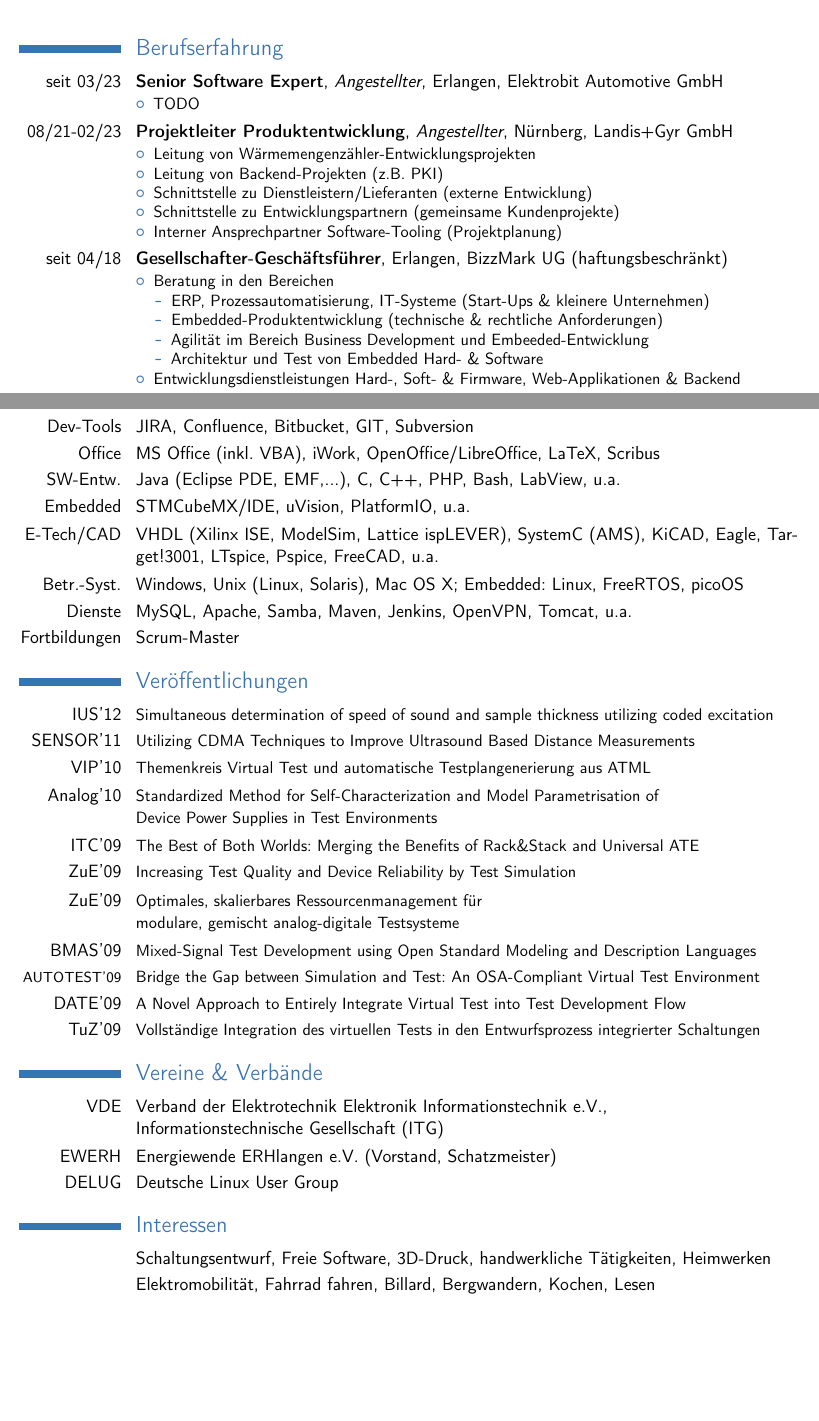
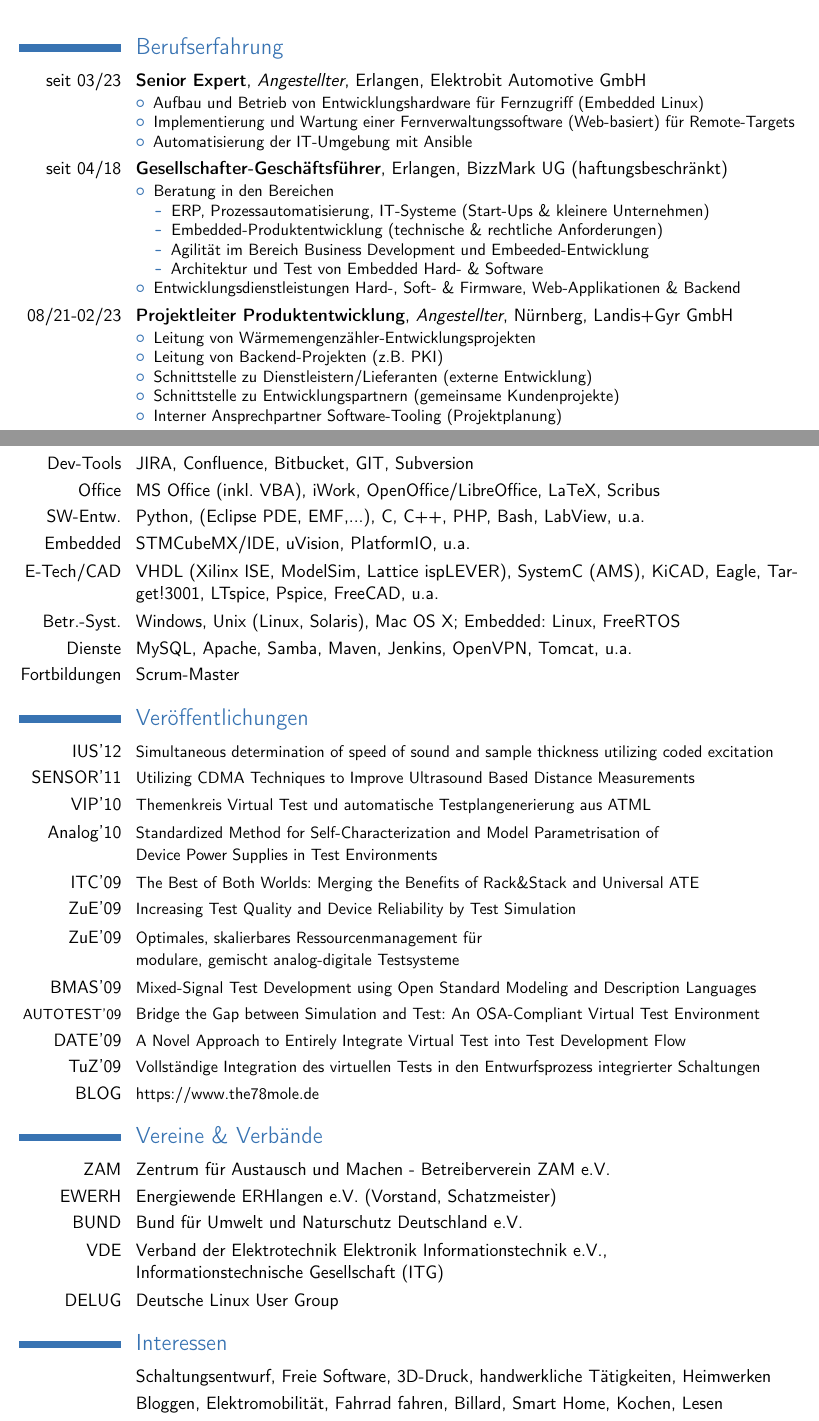
Before and after one commit to the78mole/cv, a LaTeX CV (Lebenslauf.tex): two parts of pages 1 and 5 of 5, joined at a grey line, cut so that both start at the same text, the shorter picture padded with empty space. Compiled offline with pdfLaTeX.

Commit message:
Fixed typo und update des Bilds

```diff
--- a/Lebenslauf.tex
+++ b/Lebenslauf.tex
@@ -38,7 +38,7 @@
 \email{glaser@chaintronics.com}                      % optional, remove the line if not wanted
 %\homepage{homepage (optional)}                % optional, remove the line if not wanted
 \extrainfo{geb. 20.12.1978, Werneck} % optional, remove the line if not wanted
-\photo[140pt]{Bewerbungsbild_zugeschnitten}                         % '64pt' is the height the picture must be resized to and 'picture' is the name of the picture file; optional, remove the line if not wanted
+\photo[140pt]{daniel-profil}                         % '64pt' is the height the picture must be resized to and 'picture' is the name of the picture file; optional, remove the line if not wanted
 %\quote{Some quote (optional)}                 % optional, remove the line if not wanted
 
 % to show numerical labels in the bibliography; only useful if you make citations in your resume
@@ -59,27 +59,15 @@
 
 \section{Berufserfahrung}
 
-\cventry{seit 03/23}{Senior Software Expert}{Angestellter}{Erlangen}{Elektrobit Automotive GmbH}%
-{
-\begin{itemize}
-	\item TODO
-\end{itemize}
-}
-
-\cventry{08/21-02/23}{Projektleiter Produktentwicklung}{Angestellter}{Nürnberg}{Landis+Gyr GmbH}%
-{
-\begin{itemize}
-	\item Leitung von Wärmemengenzähler-Entwicklungsprojekten
-	\item Leitung von Backend-Projekten (z.B. PKI)
-	\item Schnittstelle zu Dienstleistern/Lieferanten (externe Entwicklung)
-	\item Schnittstelle zu Entwicklungspartnern (gemeinsame Kundenprojekte)
-	\item Interner Ansprechpartner Software-Tooling (Projektplanung)
-\end{itemize}
-}
+\cventry{seit 03/23}{Senior Expert}{Angestellter}{Erlangen}{Elektrobit Automotive GmbH}%
+{\begin{itemize}
+	\item Aufbau und Betrieb von Entwicklungshardware für Fernzugriff (Embedded Linux)
+	\item Implementierung und Wartung einer Fernverwaltungssoftware (Web-basiert) für Remote-Targets
+	\item Automatisierung der IT-Umgebung mit Ansible
+\end{itemize}}
 
 \cventry{seit 04/18}{Gesellschafter-Geschäftsführer}{}{Erlangen}{BizzMark UG (haftungsbeschränkt)}%
-{
-\begin{itemize}
+{\begin{itemize}
 	\item Beratung in den Bereichen
 	\begin{itemize}
 		\item ERP, Prozessautomatisierung, IT-Systeme (Start-Ups \& kleinere Unternehmen)
@@ -88,10 +76,16 @@
 		\item Architektur und Test von Embedded Hard- \& Software
 	\end{itemize}
 	\item Entwicklungsdienstleistungen Hard-, Soft- \& Firmware, Web-Applikationen \& Backend
-\end{itemize}
-}
+\end{itemize}}
 
-
+\cventry{08/21-02/23}{Projektleiter Produktentwicklung}{Angestellter}{Nürnberg}{Landis+Gyr GmbH}%
+{\begin{itemize}
+	\item Leitung von Wärmemengenzähler-Entwicklungsprojekten
+	\item Leitung von Backend-Projekten (z.B. PKI)
+	\item Schnittstelle zu Dienstleistern/Lieferanten (externe Entwicklung)
+	\item Schnittstelle zu Entwicklungspartnern (gemeinsame Kundenprojekte)
+	\item Interner Ansprechpartner Software-Tooling (Projektplanung)
+\end{itemize}}
 
 \cventry{05/18--07/21}{Teamleiter \& Embeddedentwickler}{Angestellter}{Fürth}{Dommel GmbH}%
 {\begin{itemize}
@@ -273,10 +266,10 @@
 \section{EDV-Kenntnisse}
 \cvline{Dev-Tools}{JIRA, Confluence, Bitbucket, GIT, Subversion}
 \cvline{Office}{MS Office (inkl. VBA), iWork, OpenOffice/LibreOffice, LaTeX, Scribus}
-\cvline{SW-Entw.}{Java (Eclipse PDE, EMF,...), C, C++, PHP, Bash, LabView, u.a.}
+\cvline{SW-Entw.}{Python, (Eclipse PDE, EMF,...), C, C++, PHP, Bash, LabView, u.a.}
 \cvline{Embedded}{STMCubeMX/IDE, uVision, PlatformIO, u.a.}
 \cvline{E-Tech/CAD}{VHDL (Xilinx ISE, ModelSim, Lattice ispLEVER), SystemC (AMS), KiCAD, Eagle, Target!3001, LTspice, Pspice, FreeCAD, u.a.}
-\cvline{Betr.-Syst.}{Windows, Unix (Linux, Solaris), Mac OS X; Embedded: Linux, FreeRTOS, picoOS}
+\cvline{Betr.-Syst.}{Windows, Unix (Linux, Solaris), Mac OS X; Embedded: Linux, FreeRTOS}
 \cvline{Dienste}{MySQL, Apache, Samba, Maven, Jenkins, OpenVPN, Tomcat, u.a.}
 \cvline {Fortbildungen}{Scrum-Master}
 
@@ -295,18 +288,21 @@
 \cvline{\footnotesize AUTOTEST'09}{\small Bridge the Gap between Simulation and Test: An OSA-Compliant Virtual Test Environment}
 \cvline{DATE'09}{\small A Novel Approach to Entirely Integrate Virtual Test into Test Development Flow}
 \cvline{TuZ'09}{\small Vollständige Integration des virtuellen Tests in den Entwurfsprozess integrierter Schaltungen}
+\cvline{BLOG}{\small https://www.the78mole.de}
 
 %%%%%%%%%%%%%%%%%%
 \section{Vereine \& Verbände}
 
+\cvline{ZAM}{Zentrum für Austausch und Machen - Betreiberverein ZAM e.V.}
+\cvline{EWERH}{Energiewende ERHlangen e.V. (Vorstand, Schatzmeister)}
+\cvline{BUND}{Bund für Umwelt und Naturschutz Deutschland e.V.}
 \cvline{VDE}{Verband der Elektrotechnik Elektronik Informationstechnik e.V., \newline{}Informationstechnische Gesellschaft (ITG)}
-\cvline{EWERH}{Energiewende ERHlangen e.V. (Vorstand, Schatzmeister)}
 \cvline{DELUG}{Deutsche Linux User Group}
 
 %%%%%%%%%%%%%%%%%%
 \section{Interessen}
 \cvline{}{Schaltungsentwurf, Freie Software, 3D-Druck, handwerkliche Tätigkeiten, Heimwerken}
-\cvline{}{Elektromobilität, Fahrrad fahren, Billard, Bergwandern, Kochen, Lesen}
+\cvline{}{Bloggen, Elektromobilität, Fahrrad fahren, Billard, Smart Home, Kochen, Lesen}
 
 % Publications from a BibTeX file without multibib\renewcommand*{\bibliographyitemlabel}{\@biblabel{\arabic{enumiv}}}% for BibTeX numerical labels
 %\nocite{*}
```
Also changed, not shown: Bewerbungsbild_zugeschnitten.JPG (deleted), Lebenslauf.tex (29 more changed lines).
